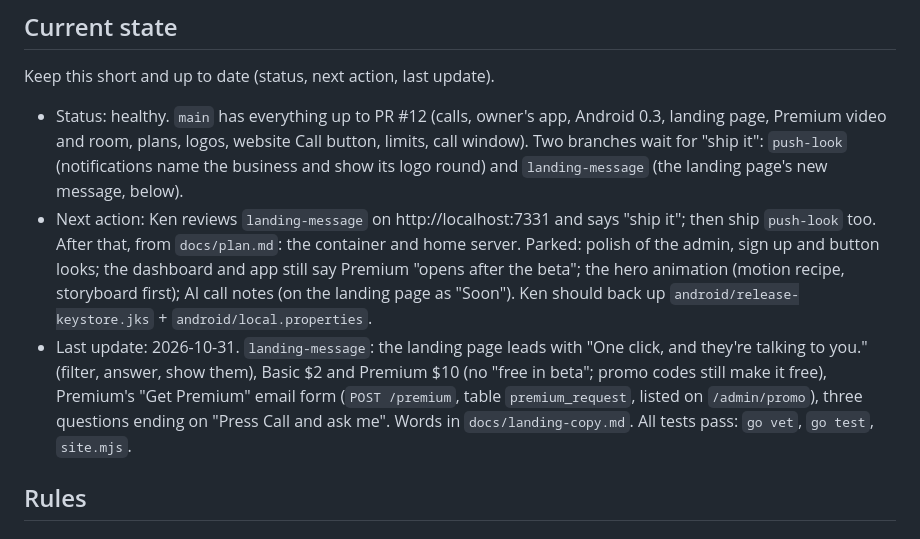
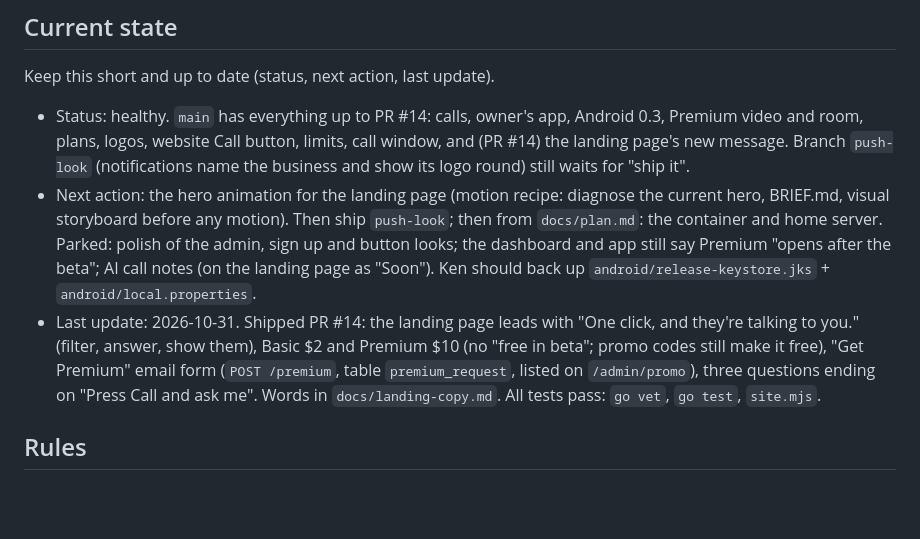
Before and after one commit to windseeker5/minivoip, a Markdown page: AGENTS.md, the part around the change. Rendered like a GitHub page; blank space fills up the shorter version.

Commit message:
Current state: landing message shipped
Co-Authored-By: Claude Opus 5.5 <noreply@anthropic.com>
Claude-Session: https://claude.ai/code/session_01Q3attsWGZbBudE3SYE9p3S

```diff
--- a/AGENTS.md
+++ b/AGENTS.md
@@ -6,9 +6,9 @@ research and proof of concept about a new way to offer voice assistance without
 
 Keep this short and up to date (status, next action, last update).
 
-- Status: healthy. `main` has everything up to PR #12 (calls, owner's app, Android 0.3, landing page, Premium video and room, plans, logos, website Call button, limits, call window). Two branches wait for "ship it": `push-look` (notifications name the business and show its logo round) and `landing-message` (the landing page's new message, below).
-- Next action: Ken reviews `landing-message` on http://localhost:7331 and says "ship it"; then ship `push-look` too. After that, from `docs/plan.md`: the container and home server. Parked: polish of the admin, sign up and button looks; the dashboard and app still say Premium "opens after the beta"; the hero animation (motion recipe, storyboard first); AI call notes (on the landing page as "Soon"). Ken should back up `android/release-keystore.jks` + `android/local.properties`.
-- Last update: 2026-10-31. `landing-message`: the landing page leads with "One click, and they're talking to you." (filter, answer, show them), Basic $2 and Premium $10 (no "free in beta"; promo codes still make it free), Premium's "Get Premium" email form (`POST /premium`, table `premium_request`, listed on `/admin/promo`), three questions ending on "Press Call and ask me". Words in `docs/landing-copy.md`. All tests pass: `go vet`, `go test`, `site.mjs`.
+- Status: healthy. `main` has everything up to PR #14: calls, owner's app, Android 0.3, Premium video and room, plans, logos, website Call button, limits, call window, and (PR #14) the landing page's new message. Branch `push-look` (notifications name the business and show its logo round) still waits for "ship it".
+- Next action: the hero animation for the landing page (motion recipe: diagnose the current hero, BRIEF.md, visual storyboard before any motion). Then ship `push-look`; then from `docs/plan.md`: the container and home server. Parked: polish of the admin, sign up and button looks; the dashboard and app still say Premium "opens after the beta"; AI call notes (on the landing page as "Soon"). Ken should back up `android/release-keystore.jks` + `android/local.properties`.
+- Last update: 2026-10-31. Shipped PR #14: the landing page leads with "One click, and they're talking to you." (filter, answer, show them), Basic $2 and Premium $10 (no "free in beta"; promo codes still make it free), "Get Premium" email form (`POST /premium`, table `premium_request`, listed on `/admin/promo`), three questions ending on "Press Call and ask me". Words in `docs/landing-copy.md`. All tests pass: `go vet`, `go test`, `site.mjs`.
 
 ## Rules
 
```
